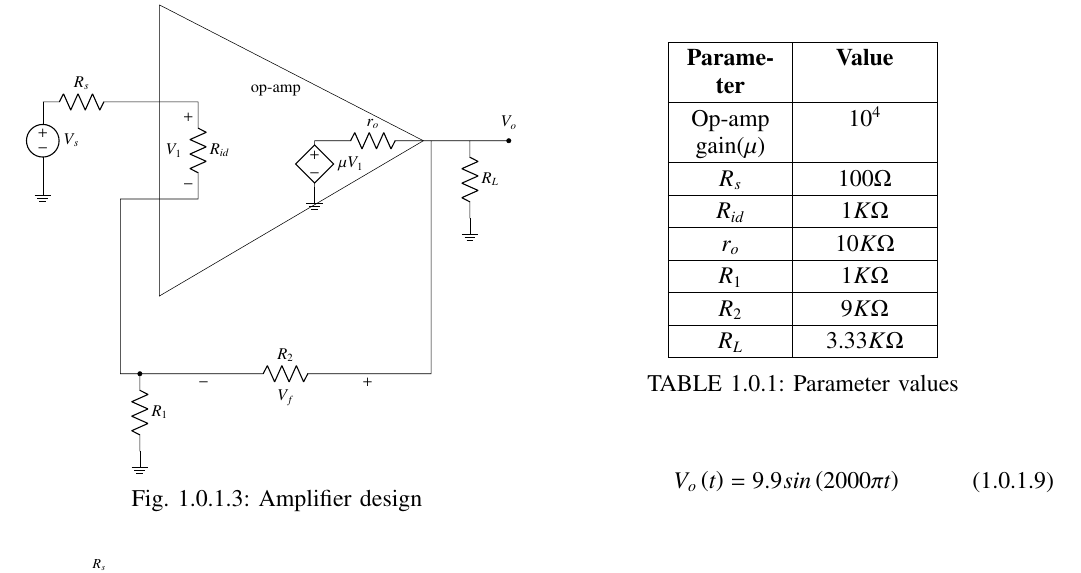
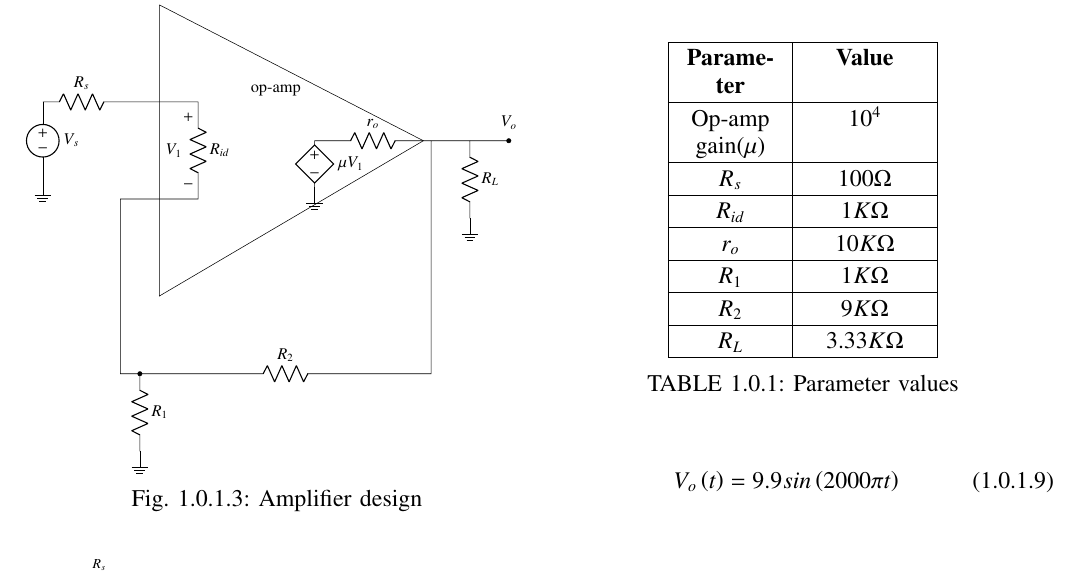
Before and after one commit to Mastan1301/Control_Systems, a LaTeX paper (feedback/gvv_feedback_manual.tex, which reads feedback/figs/ee18btech11039/fig3.tex): part of page 2 of 3, cut so that both start at the same text. Compiled offline with pdfLaTeX.

Commit message:
Modify the tex file

```diff
--- a/feedback/figs/ee18btech11039/fig3.tex
+++ b/feedback/figs/ee18btech11039/fig3.tex
@@ -2,7 +2,7 @@
     \ctikzset{tripoles/mos style/arrows}
     \draw (0, 0) to[V, l = $V_s$] (0, -2)node[ground]{};
     \draw (0, 0) to[resistor, l = $R_s$] (2, 0)--(4, 0)to[resistor, l = $R_{id}$, v>=$V_1$](4, -2.5)--(2, -2.5)--(2, -7)--(2.5, -7) to[resistor, l = $R_1$, *-] (2.5, -9) node[ground]{};
-    \draw (2.5, -7) to[resistor, l = $R_2$, v<=$V_f$](10, -7)--(10, -1)--(11, -1)to[resistor, l = $R_L$](11, -3)node[ground]{};
+    \draw (2.5, -7) to[resistor, l = $R_2$](10, -7)--(10, -1)--(11, -1)to[resistor, l = $R_L$](11, -3)node[ground]{};
     \draw (11, -1)to[short, -*](12, -1)node[label = $V_o$]{};
     \draw (10, -1) to[resistor, l_= $r_o$] (7, -1) to[cV, l = $\mu V_1$] (7, -2.2)node[ground]{};
     \draw (3, 2.5)--(3, -5)--(9.8, -1)--(3, 2.5);
```
